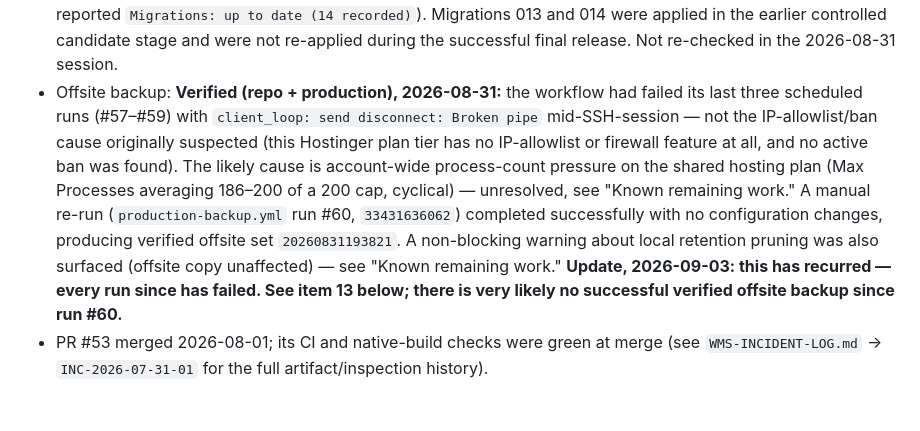
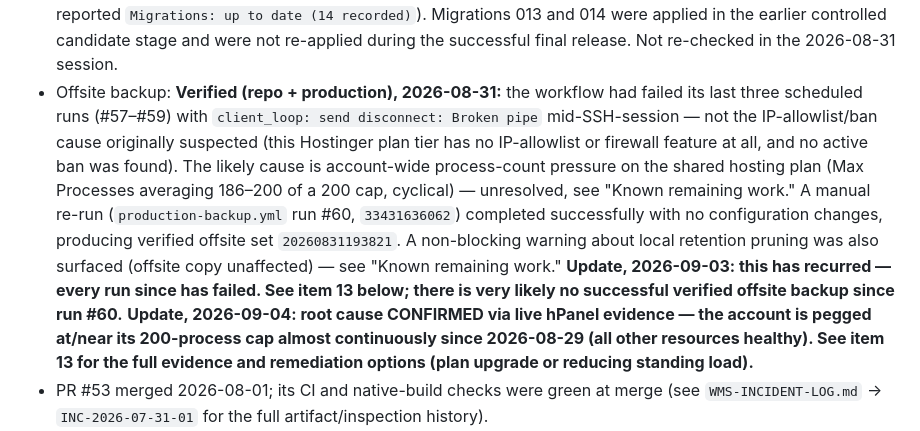
Before and after one commit to Islamce/WMS, a Markdown page: docs/WMS-CURRENT-STATUS.md, the part around one of its changes. Rendered like a GitHub page; blank space fills up the shorter version.

```diff
--- a/docs/WMS-CURRENT-STATUS.md
+++ b/docs/WMS-CURRENT-STATUS.md
@@ -16,7 +16,7 @@ Last updated: 2026-09-03
 - Passenger runtime environment (**Verified, 2026-08-31, via `/proc/<pid>/environ` on the live process**): `NODE_ENV=production`, `SKIP_AUTO_SEED=1`, `ALLOW_AUTO_SEED=0`, `PRODUCTION_INITIALIZATION_ENABLED=false`, `DB_PATH` correctly set. All five required invariants confirmed correct on the actual serving process, not just an interactive shell.
 - Production database (**Verified, 2026-08-31, via direct `sqlite3` query over SSH**): `users=11`, `materials=9746`, `PRAGMA integrity_check=ok`. Healthy and consistent with the last recorded snapshot.
 - Database migrations: 14 recorded in production (**Verified** by the idempotent final migration gate, which reported `Migrations: up to date (14 recorded)`). Migrations 013 and 014 were applied in the earlier controlled candidate stage and were not re-applied during the successful final release. Not re-checked in the 2026-08-31 session.
-- Offsite backup: **Verified (repo + production), 2026-08-31:** the workflow had failed its last three scheduled runs (#57–#59) with `client_loop: send disconnect: Broken pipe` mid-SSH-session — not the IP-allowlist/ban cause originally suspected (this Hostinger plan tier has no IP-allowlist or firewall feature at all, and no active ban was found). The likely cause is account-wide process-count pressure on the shared hosting plan (Max Processes averaging 186–200 of a 200 cap, cyclical) — unresolved, see "Known remaining work." A manual re-run (`production-backup.yml` run #60, `33431636062`) completed successfully with no configuration changes, producing verified offsite set `20260831193821`. A non-blocking warning about local retention pruning was also surfaced (offsite copy unaffected) — see "Known remaining work." **Update, 2026-09-03: this has recurred — every run since has failed. See item 13 below; there is very likely no successful verified offsite backup since run #60.**
+- Offsite backup: **Verified (repo + production), 2026-08-31:** the workflow had failed its last three scheduled runs (#57–#59) with `client_loop: send disconnect: Broken pipe` mid-SSH-session — not the IP-allowlist/ban cause originally suspected (this Hostinger plan tier has no IP-allowlist or firewall feature at all, and no active ban was found). The likely cause is account-wide process-count pressure on the shared hosting plan (Max Processes averaging 186–200 of a 200 cap, cyclical) — unresolved, see "Known remaining work." A manual re-run (`production-backup.yml` run #60, `33431636062`) completed successfully with no configuration changes, producing verified offsite set `20260831193821`. A non-blocking warning about local retention pruning was also surfaced (offsite copy unaffected) — see "Known remaining work." **Update, 2026-09-03: this has recurred — every run since has failed. See item 13 below; there is very likely no successful verified offsite backup since run #60.** **Update, 2026-09-04: root cause CONFIRMED via live hPanel evidence — the account is pegged at/near its 200-process cap almost continuously since 2026-08-29 (all other resources healthy). See item 13 for the full evidence and remediation options (plan upgrade or reducing standing load).**
 - PR #53 merged 2026-08-01; its CI and native-build checks were green at merge (see `WMS-INCIDENT-LOG.md` → `INC-2026-07-31-01` for the full artifact/inspection history).
 - **Open (2026-09-01): PR #108, "Prevent duplicate submissions from double-clicks."** Client-side hardening — see item 20 below and the 2026-09-01 session log entry for the full audit and fix details. Not yet merged or deployed.
 
```
Also changed, not shown: other parts of docs/WMS-CURRENT-STATUS.md (+3 -1 lines).
